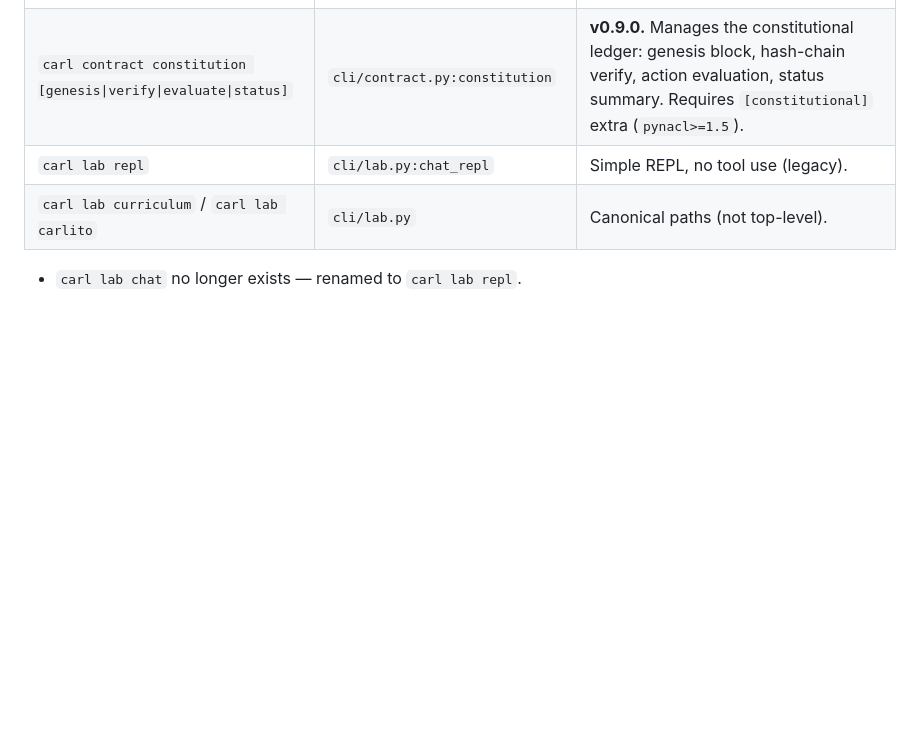
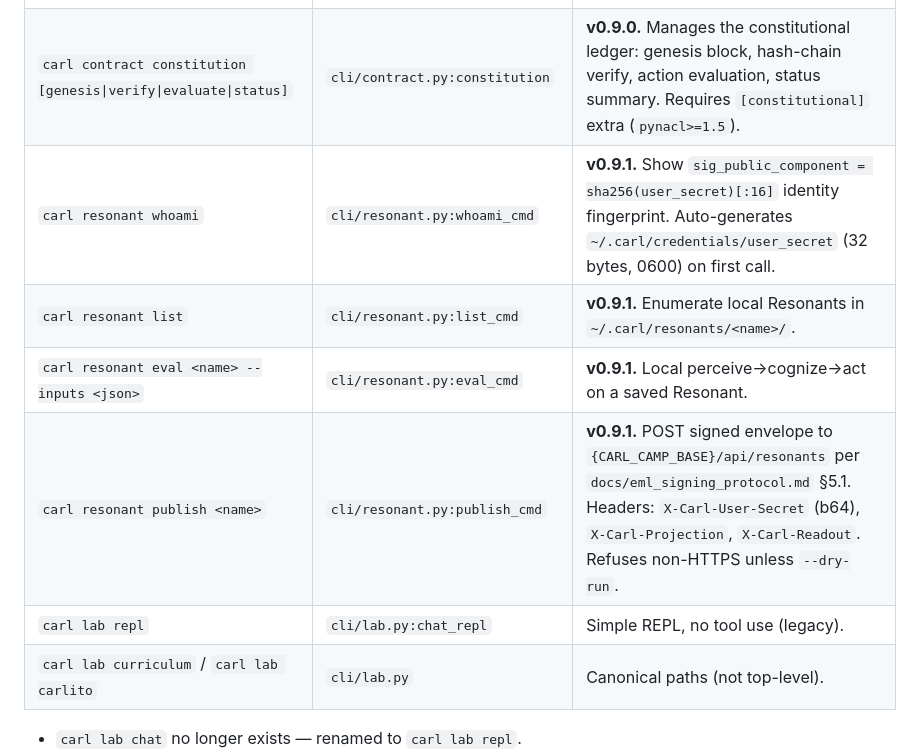
Before and after one commit to wheattoast11/carl, a Markdown page: CLAUDE.md, the part around the change. GitHub-like rendering; blank space fills up the shorter version.

Commit message:
docs: CLAUDE.md CLI table — add v0.9.1 resonant subcommands
Four rows for carl resonant {whoami, list, eval, publish}. Missed
from the previous commit when the file state was stale.

Co-Authored-By: Claude Opus 4.7 (1M context) <noreply@anthropic.com>

```diff
--- a/CLAUDE.md
+++ b/CLAUDE.md
@@ -197,6 +197,10 @@ Run pytest from the repo root. `tests/conftest.py` depends on repo-relative path
 | `carl metrics serve` | `cli/metrics.py` | **v0.7.1.** Prometheus scrape endpoint (requires `[metrics]` extra). |
 | `carl run diff <id1> <id2>` | `cli/training.py:run_diff_cmd` | **v0.7.1.** Trajectory delta between two training runs. |
 | `carl contract constitution [genesis\|verify\|evaluate\|status]` | `cli/contract.py:constitution` | **v0.9.0.** Manages the constitutional ledger: genesis block, hash-chain verify, action evaluation, status summary. Requires `[constitutional]` extra (`pynacl>=1.5`). |
+| `carl resonant whoami` | `cli/resonant.py:whoami_cmd` | **v0.9.1.** Show `sig_public_component = sha256(user_secret)[:16]` identity fingerprint. Auto-generates `~/.carl/credentials/user_secret` (32 bytes, 0600) on first call. |
+| `carl resonant list` | `cli/resonant.py:list_cmd` | **v0.9.1.** Enumerate local Resonants in `~/.carl/resonants/<name>/`. |
+| `carl resonant eval <name> --inputs <json>` | `cli/resonant.py:eval_cmd` | **v0.9.1.** Local perceive→cognize→act on a saved Resonant. |
+| `carl resonant publish <name>` | `cli/resonant.py:publish_cmd` | **v0.9.1.** POST signed envelope to `{CARL_CAMP_BASE}/api/resonants` per `docs/eml_signing_protocol.md` §5.1. Headers: `X-Carl-User-Secret` (b64), `X-Carl-Projection`, `X-Carl-Readout`. Refuses non-HTTPS unless `--dry-run`. |
 | `carl lab repl` | `cli/lab.py:chat_repl` | Simple REPL, no tool use (legacy). |
 | `carl lab curriculum` / `carl lab carlito` | `cli/lab.py` | Canonical paths (not top-level). |
 
```
